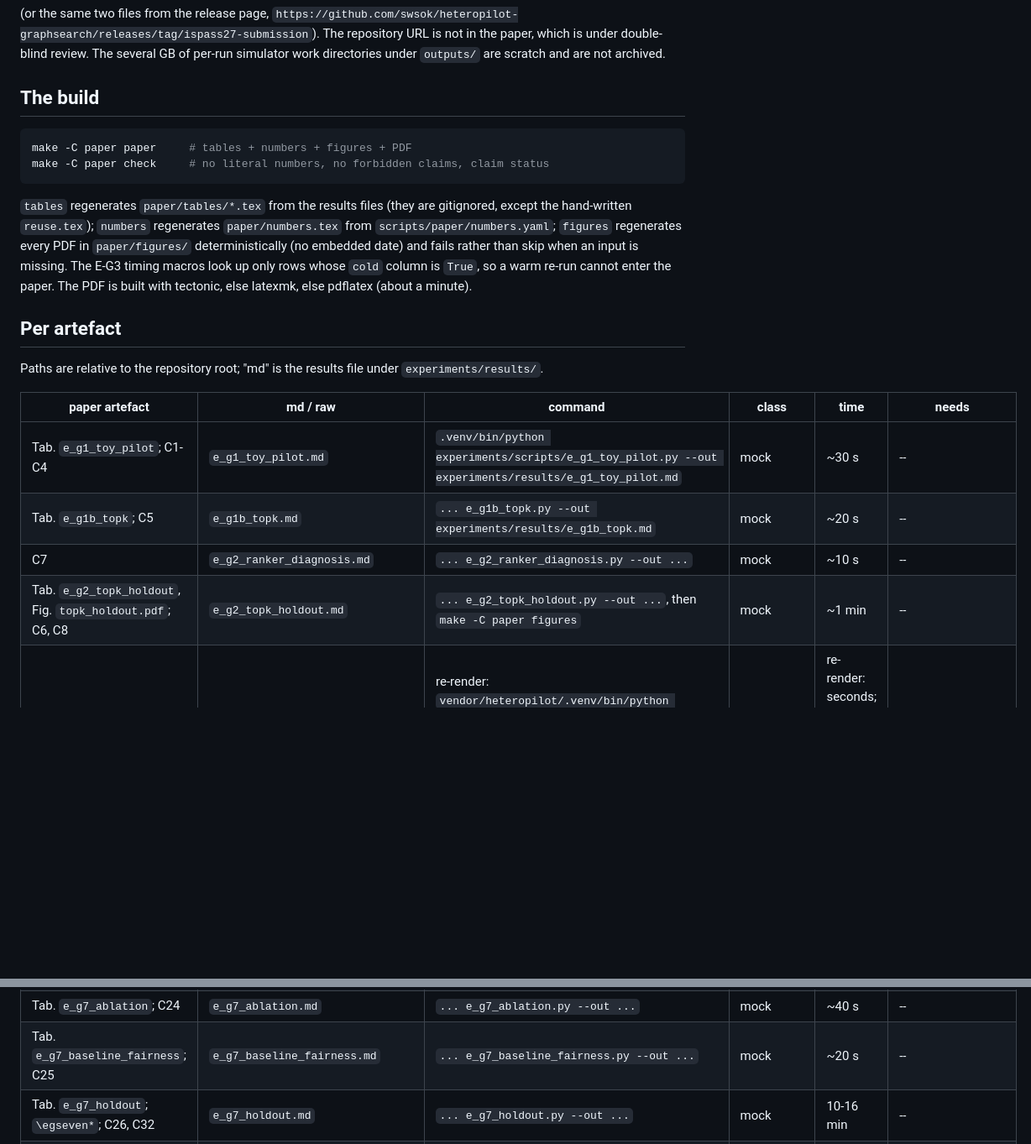
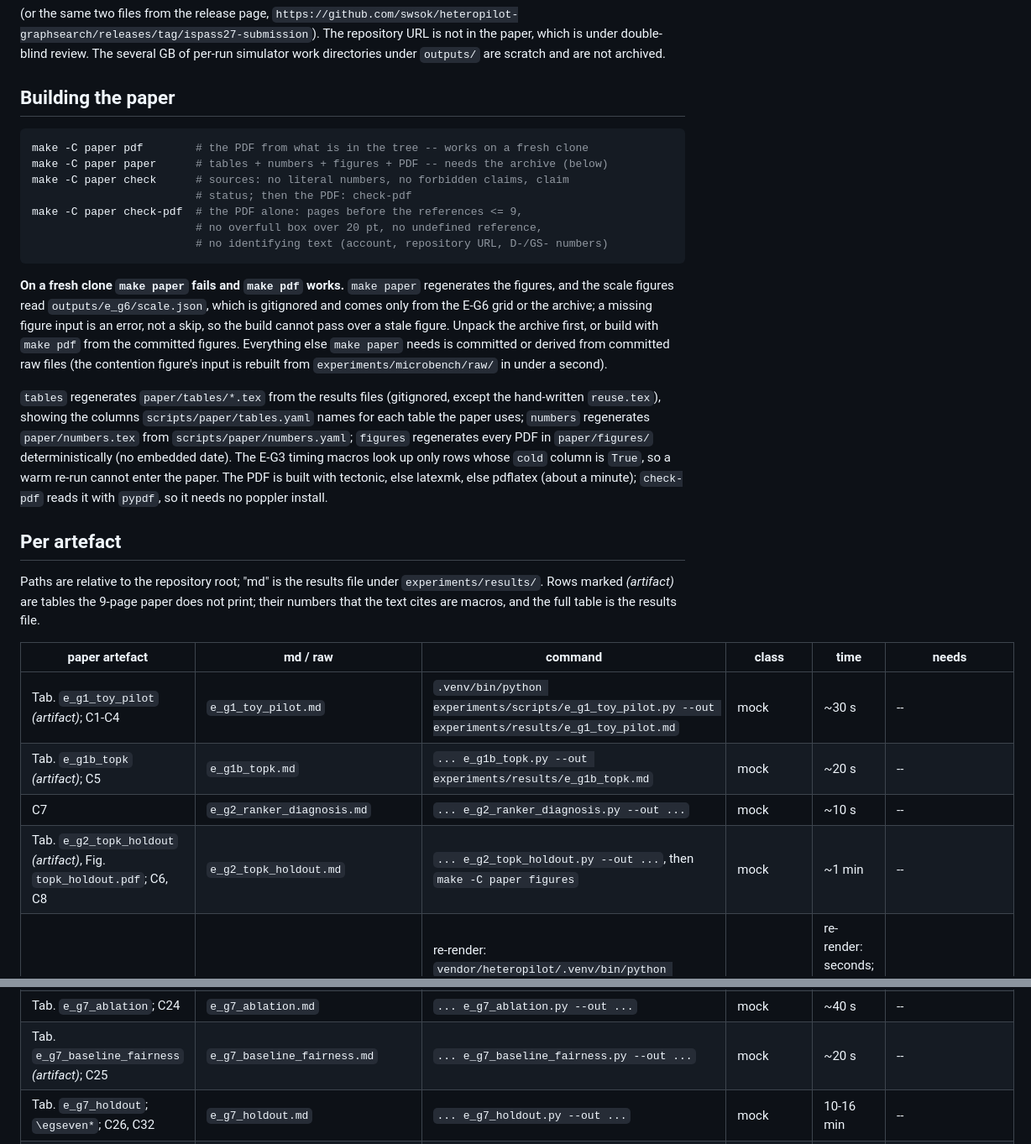
Before and after one commit to swsok/heteropilot-graphsearch, a Markdown page: REPRODUCE.md, 2 parts joined by grey strips. Shown at 84% size. Rendered like a GitHub page; blank space fills up the shorter version.

Commit message:
docs(r1.5): REPRODUCE -- building the paper, and why make paper needs the archive
Co-Authored-By: Claude Opus 5.5 <noreply@anthropic.com>

````diff
--- a/REPRODUCE.md
+++ b/REPRODUCE.md
@@ -74,32 +74,50 @@ bash scripts/reproduce/archive_outputs.sh --verify  # every file in it
 The repository URL is not in the paper, which is under double-blind review. The several GB of per-run simulator work
 directories under `outputs/` are scratch and are not archived.
 
-## The build
+## Building the paper
 
 ```bash
-make -C paper paper     # tables + numbers + figures + PDF
-make -C paper check     # no literal numbers, no forbidden claims, claim status
+make -C paper pdf        # the PDF from what is in the tree -- works on a fresh clone
+make -C paper paper      # tables + numbers + figures + PDF -- needs the archive (below)
+make -C paper check      # sources: no literal numbers, no forbidden claims, claim
+                         # status; then the PDF: check-pdf
+make -C paper check-pdf  # the PDF alone: pages before the references <= 9,
+                         # no overfull box over 20 pt, no undefined reference,
+                         # no identifying text (account, repository URL, D-/GS- numbers)
 ```
 
-`tables` regenerates `paper/tables/*.tex` from the results files (they are
-gitignored, except the hand-written `reuse.tex`); `numbers` regenerates
-`paper/numbers.tex` from `scripts/paper/numbers.yaml`; `figures` regenerates
-every PDF in `paper/figures/` deterministically (no embedded date) and fails
-rather than skip when an input is missing. The E-G3 timing macros look up only
-rows whose `cold` column is `True`, so a warm re-run cannot enter the paper.
-The PDF is built with tectonic, else latexmk, else pdflatex (about a minute).
+**On a fresh clone `make paper` fails and `make pdf` works.** `make paper`
+regenerates the figures, and the scale figures read `outputs/e_g6/scale.json`,
+which is gitignored and comes only from the E-G6 grid or the archive; a missing
+figure input is an error, not a skip, so the build cannot pass over a stale
+figure. Unpack the archive first, or build with `make pdf` from the committed
+figures. Everything else `make paper` needs is committed or derived from
+committed raw files (the contention figure's input is rebuilt from
+`experiments/microbench/raw/` in under a second).
+
+`tables` regenerates `paper/tables/*.tex` from the results files (gitignored,
+except the hand-written `reuse.tex`), showing the columns
+`scripts/paper/tables.yaml` names for each table the paper uses; `numbers`
+regenerates `paper/numbers.tex` from `scripts/paper/numbers.yaml`; `figures`
+regenerates every PDF in `paper/figures/` deterministically (no embedded date).
+The E-G3 timing macros look up only rows whose `cold` column is `True`, so a
+warm re-run cannot enter the paper. The PDF is built with tectonic, else
+latexmk, else pdflatex (about a minute); `check-pdf` reads it with `pypdf`, so
+it needs no poppler install.
 
 ## Per artefact
 
 Paths are relative to the repository root; "md" is the results file under
-`experiments/results/`.
+`experiments/results/`. Rows marked *(artifact)* are tables the 9-page paper
+does not print; their numbers that the text cites are macros, and the full table
+is the results file.
 
 | paper artefact | md / raw | command | class | time | needs |
 | --- | --- | --- | --- | --- | --- |
-| Tab. `e_g1_toy_pilot`; C1-C4 | `e_g1_toy_pilot.md` | `.venv/bin/python experiments/scripts/e_g1_toy_pilot.py --out experiments/results/e_g1_toy_pilot.md` | mock | ~30 s | -- |
-| Tab. `e_g1b_topk`; C5 | `e_g1b_topk.md` | `... e_g1b_topk.py --out experiments/results/e_g1b_topk.md` | mock | ~20 s | -- |
+| Tab. `e_g1_toy_pilot` *(artifact)*; C1-C4 | `e_g1_toy_pilot.md` | `.venv/bin/python experiments/scripts/e_g1_toy_pilot.py --out experiments/results/e_g1_toy_pilot.md` | mock | ~30 s | -- |
+| Tab. `e_g1b_topk` *(artifact)*; C5 | `e_g1b_topk.md` | `... e_g1b_topk.py --out experiments/results/e_g1b_topk.md` | mock | ~20 s | -- |
 | C7 | `e_g2_ranker_diagnosis.md` | `... e_g2_ranker_diagnosis.py --out ...` | mock | ~10 s | -- |
-| Tab. `e_g2_topk_holdout`, Fig. `topk_holdout.pdf`; C6, C8 | `e_g2_topk_holdout.md` | `... e_g2_topk_holdout.py --out ...`, then `make -C paper figures` | mock | ~1 min | -- |
+| Tab. `e_g2_topk_holdout` *(artifact)*, Fig. `topk_holdout.pdf`; C6, C8 | `e_g2_topk_holdout.md` | `... e_g2_topk_holdout.py --out ...`, then `make -C paper figures` | mock | ~1 min | -- |
 | Tab. `e_g3_real_sim_oracle`; `\egthree*`; C10-C13 | `e_g3_real_sim_oracle.md` | re-render: `vendor/heteropilot/.venv/bin/python experiments/scripts/e_g3_real_sim_oracle.py --from-json outputs/eg3.json`, then `... e_g3_cache_check.py` for its P1.4 section. Rerun: `bash experiments/scripts/e_g3_oracle_run.sh` (writes `outputs/eg3.json`), then the cache check | real sim | re-render: seconds; with the cache: minutes, **timings warm**; cold: ~1.6 h at 4 workers | archive: `eg3.json`, `eg3-cache.json`, `cache-eg3` |
 | C14 | `e_g3_sim_error_causes.md` | the oracle arm per fixture into a **fresh** cache, then `... e_g3_sim_error_causes.py --work-dir outputs/eg3-diag` (the md's own block) | real sim, cold by design | ~1.6 h | nothing: a cached success would hide the failure. The tracebacks were not archived, so C14 is re-derived, not re-read |
 | Tab. `e_g4_microbench`; Fig. `contention_error.pdf`; `\egfour*`; C15-C17, C22, C29, C31 | `e_g4_microbench.md` <- `experiments/microbench/raw/` | `.venv/bin/python experiments/microbench/analyze.py` (measurement: `run_matrix.sh`, `run_collective.sh`, `run_nic.py`) | hardware | < 1 s | -- |
@@ -107,7 +125,7 @@ Paths are relative to the repository root; "md" is the results file under
 | C21 (not established) | `experiments/e_g5/raw/pilot/` | `experiments/e_g5/pilot_placement.py` | hardware, fitted pilot | -- | not a validation result; no results file by design |
 | Tab. `e_g6_scale`; `\egsix*`; C23 | `e_g6_scale.md` | re-render: `... e_g6_scale.py --from-json outputs/e_g6/scale.json`. Grid: `bash experiments/scripts/e_g6_run.sh` | mock (timings machine-dependent) | < 1 s / ~20 min serial | archive: `e_g6/scale.json` (re-render, scale figures) |
 | Tab. `e_g7_ablation`; C24 | `e_g7_ablation.md` | `... e_g7_ablation.py --out ...` | mock | ~40 s | -- |
-| Tab. `e_g7_baseline_fairness`; C25 | `e_g7_baseline_fairness.md` | `... e_g7_baseline_fairness.py --out ...` | mock | ~20 s | -- |
+| Tab. `e_g7_baseline_fairness` *(artifact)*; C25 | `e_g7_baseline_fairness.md` | `... e_g7_baseline_fairness.py --out ...` | mock | ~20 s | -- |
 | Tab. `e_g7_holdout`; `\egseven*`; C26, C32 | `e_g7_holdout.md` | `... e_g7_holdout.py --out ...` | mock | 10-16 min | -- |
 | Tab. `reuse`, Fig. `concept_sec9` | hand-written | -- | -- | -- | -- |
 | C9 | `tests/test_oracle_agreement.py` | `.venv/bin/pytest -q tests/test_oracle_agreement.py` | test | seconds | -- |
````
